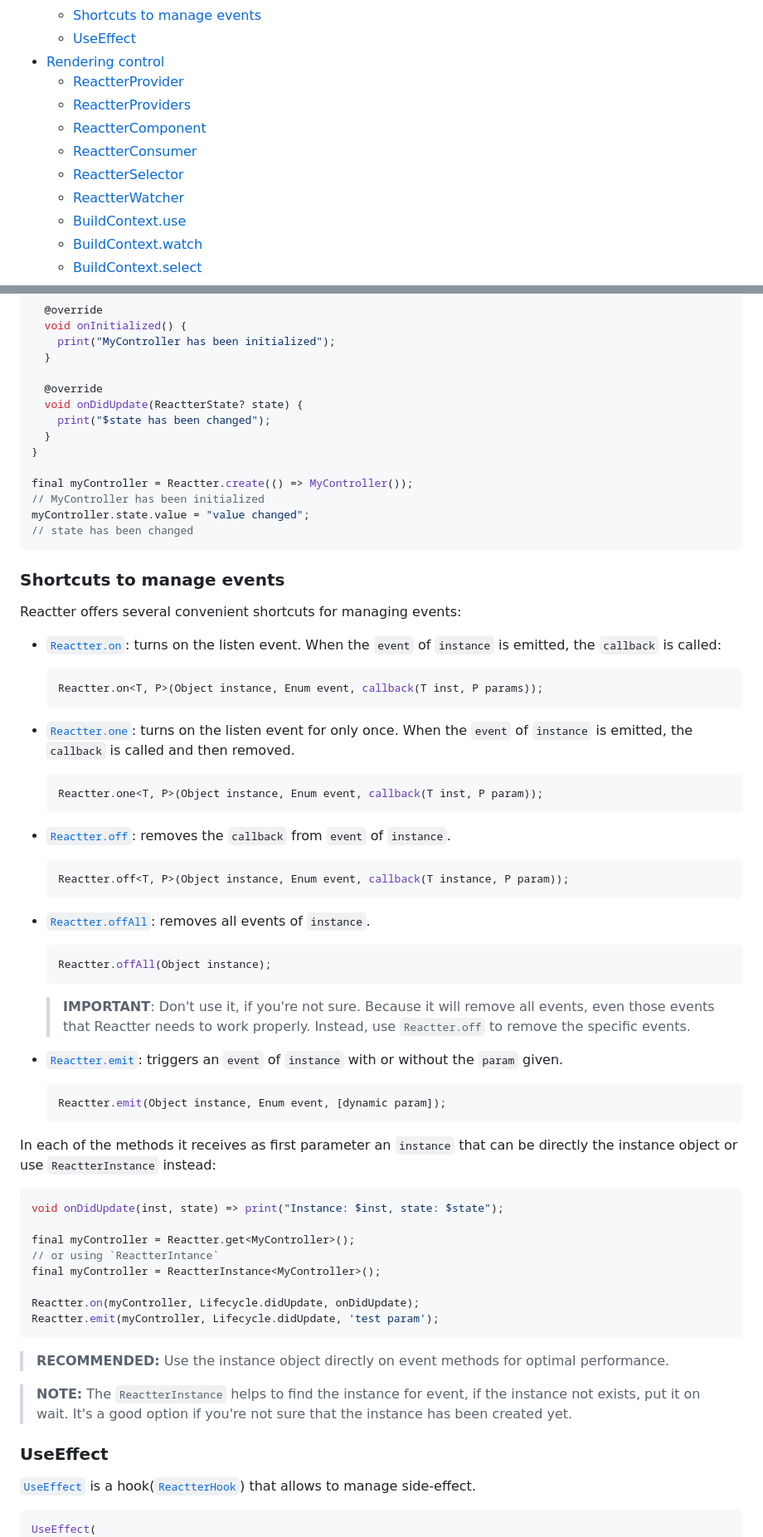
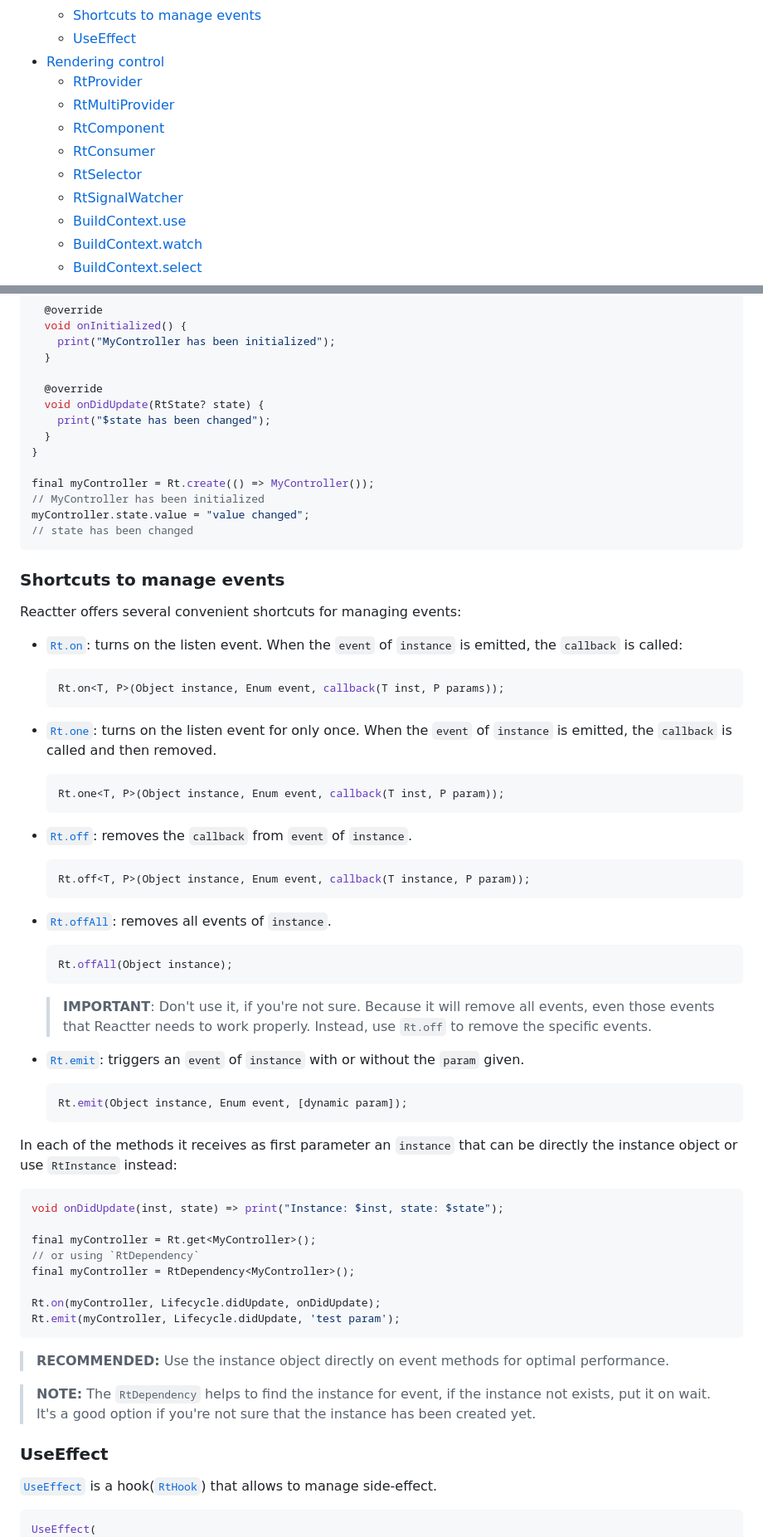
Before and after one commit to 2devs-team/reactter, a Markdown page: README.md, 2 parts joined by grey strips. Shown: that part at 83% size. Drawn GitHub-style.

````diff
--- a/README.md
+++ b/README.md
@@ -93,12 +93,12 @@ See more examples [here](https://zapp.run/pub/flutter_reactter)!
   - [Shortcuts to manage events](#shortcuts-to-manage-events)
   - [UseEffect](#useeffect)
 - [Rendering control](#rendering-control)
-  - [ReactterProvider](#reactterprovider)
-  - [ReactterProviders](#reactterproviders)
-  - [ReactterComponent](#reacttercomponent)
-  - [ReactterConsumer](#reactterconsumer)
-  - [ReactterSelector](#reactterselector)
-  - [ReactterWatcher](#reactterwatcher)
+  - [RtProvider](#rtprovider)
+  - [RtMultiProvider](#rtmultiprovider)
+  - [RtComponent](#rtcomponent)
+  - [RtConsumer](#rtconsumer)
+  - [RtSelector](#rtselector)
+  - [RtSignalWatcher](#rtsignalwatcher)
   - [BuildContext.use](#buildcontextuse)
   - [BuildContext.watch](#buildcontextwatch)
   - [BuildContext.select](#buildcontextselect)
@@ -815,12 +815,12 @@ class MyController with LifecycleObserver {
   }
 
   @override
-  void onDidUpdate(ReactterState? state) {
+  void onDidUpdate(RtState? state) {
     print("$state has been changed");
   }
 }
 
-final myController = Reactter.create(() => MyController());
+final myController = Rt.create(() => MyController());
 // MyController has been initialized
 myController.state.value = "value changed";
 // state has been changed
@@ -830,61 +830,61 @@ myController.state.value = "value changed";
 
 Reactter offers several convenient shortcuts for managing events:
 
-- [`Reactter.on`](https://pub.dev/documentation/reactter/latest/reactter/ReactterEventHandler/on.html): turns on the listen event. When the `event` of `instance` is emitted, the `callback` is called:
+- [`Rt.on`](https://pub.dev/documentation/reactter/latest/reactter/RtEventHandler/on.html): turns on the listen event. When the `event` of `instance` is emitted, the `callback` is called:
 
   ```dart
-  Reactter.on<T, P>(Object instance, Enum event, callback(T inst, P params));
+  Rt.on<T, P>(Object instance, Enum event, callback(T inst, P params));
   ```
 
-- [`Reactter.one`](https://pub.dev/documentation/reactter/latest/reactter/ReactterEventHandler/one.html): turns on the listen event for only once. When the `event` of `instance` is emitted, the `callback` is called and then removed.
+- [`Rt.one`](https://pub.dev/documentation/reactter/latest/reactter/RtEventHandler/one.html): turns on the listen event for only once. When the `event` of `instance` is emitted, the `callback` is called and then removed.
 
   ```dart
-  Reactter.one<T, P>(Object instance, Enum event, callback(T inst, P param));
+  Rt.one<T, P>(Object instance, Enum event, callback(T inst, P param));
   ```
 
-- [`Reactter.off`](https://pub.dev/documentation/reactter/latest/reactter/ReactterEventHandler/off.html): removes the `callback` from `event` of `instance`.
+- [`Rt.off`](https://pub.dev/documentation/reactter/latest/reactter/RtEventHandler/off.html): removes the `callback` from `event` of `instance`.
 
   ```dart
-  Reactter.off<T, P>(Object instance, Enum event, callback(T instance, P param));
+  Rt.off<T, P>(Object instance, Enum event, callback(T instance, P param));
   ```
 
-- [`Reactter.offAll`](https://pub.dev/documentation/reactter/latest/reactter/ReactterEventHandler/offAll.html): removes all events of `instance`.
+- [`Rt.offAll`](https://pub.dev/documentation/reactter/latest/reactter/RtEventHandler/offAll.html): removes all events of `instance`.
 
   ```dart
-  Reactter.offAll(Object instance);
+  Rt.offAll(Object instance);
   ```
 
   > **IMPORTANT**:
-  > Don't use it, if you're not sure. Because it will remove all events, even those events that Reactter needs to work properly. Instead, use `Reactter.off` to remove the specific events.
-
-- [`Reactter.emit`](https://pub.dev/documentation/reactter/latest/reactter/ReactterEventHandler/emit.html): triggers an `event` of `instance` with or without the `param` given.
+  > Don't use it, if you're not sure. Because it will remove all events, even those events that Reactter needs to work properly. Instead, use `Rt.off` to remove the specific events.
+
+- [`Rt.emit`](https://pub.dev/documentation/reactter/latest/reactter/RtEventHandler/emit.html): triggers an `event` of `instance` with or without the `param` given.
 
   ```dart
-  Reactter.emit(Object instance, Enum event, [dynamic param]);
+  Rt.emit(Object instance, Enum event, [dynamic param]);
   ```
 
-In each of the methods it receives as first parameter an `instance` that can be directly the instance object or use `ReactterInstance` instead:
+In each of the methods it receives as first parameter an `instance` that can be directly the instance object or use `RtInstance` instead:
 
 ```dart
 void onDidUpdate(inst, state) => print("Instance: $inst, state: $state");
 
-final myController = Reactter.get<MyController>();
-// or using `ReactterIntance`
-final myController = ReactterInstance<MyController>();
-
-Reactter.on(myController, Lifecycle.didUpdate, onDidUpdate);
-Reactter.emit(myController, Lifecycle.didUpdate, 'test param');
+final myController = Rt.get<MyController>();
+// or using `RtDependency`
+final myController = RtDependency<MyController>();
+
+Rt.on(myController, Lifecycle.didUpdate, onDidUpdate);
+Rt.emit(myController, Lifecycle.didUpdate, 'test param');
 ```
 
 > **RECOMMENDED:**
 > Use the instance object directly on event methods for optimal performance.
 
 > **NOTE:**
-> The `ReactterInstance` helps to find the instance for event, if the instance not exists, put it on wait. It's a good option if you're not sure that the instance has been created yet.
+> The `RtDependency` helps to find the instance for event, if the instance not exists, put it on wait. It's a good option if you're not sure that the instance has been created yet.
 
 ### UseEffect
 
-[`UseEffect`](https://pub.dev/documentation/reactter/latest/reactter/UseEffect-class.html) is a hook([`ReactterHook`](https://pub.dev/documentation/reactter/latest/reactter/ReactterHook-class.html)) that allows to manage side-effect.
+[`UseEffect`](https://pub.dev/documentation/reactter/latest/reactter/UseEffect-class.html) is a hook([`RtHook`](https://pub.dev/documentation/reactter/latest/reactter/RtHook-class.html)) that allows to manage side-effect.
 
 ```dart
 UseEffect(
````
Also changed, not shown: other parts of README.md (+217 -217 lines).
